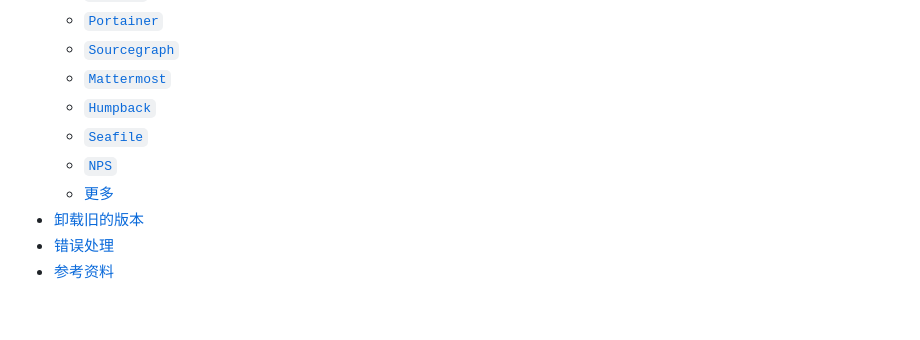
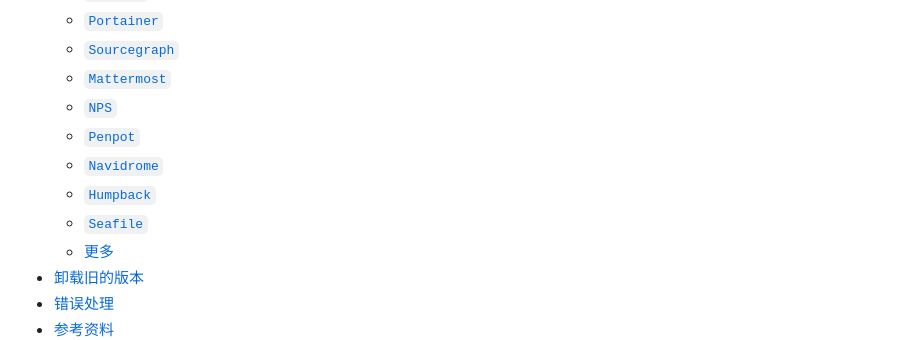
Before and after one commit to jaywcjlove/docker-tutorial, a Markdown page: README.md, the part around the change. GitHub-like rendering; blank space fills up the shorter version.

Commit message:
doc: update READMe.md

```diff
--- a/README.md
+++ b/README.md
@@ -47,9 +47,11 @@
   - [`Portainer`](#portainer)
   - [`Sourcegraph`](#sourcegraph)
   - [`Mattermost`](#Mattermost)
+  - [`NPS`](#nps)
+  - [`Penpot`](#penpot)
+  - [`Navidrome`](#navidrome)
   - [`Humpback`](#humpback)
   - [`Seafile`](#seafile)
-  - [`NPS`](#nps)
   - [更多](#更多)
 - [卸载旧的版本](#卸载旧的版本)
 - [错误处理](#错误处理)
```
